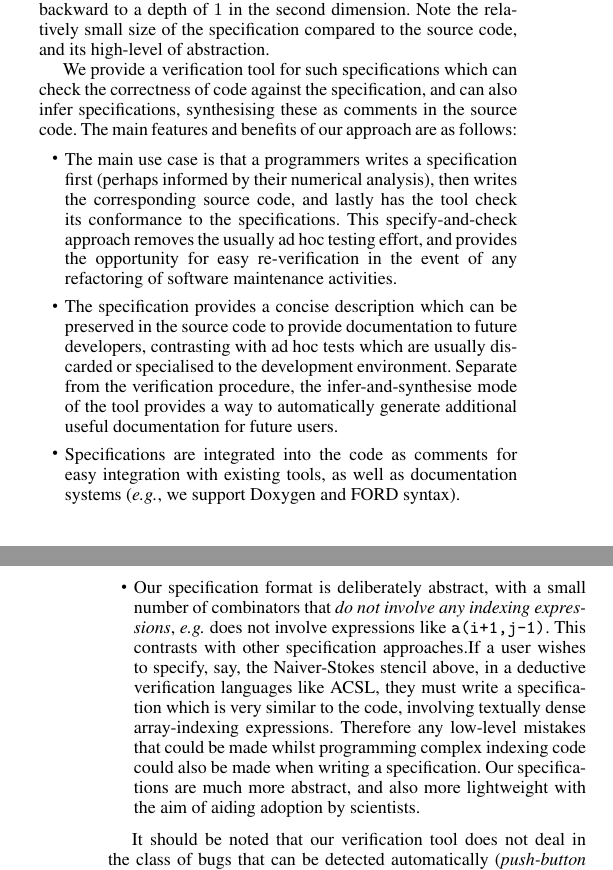
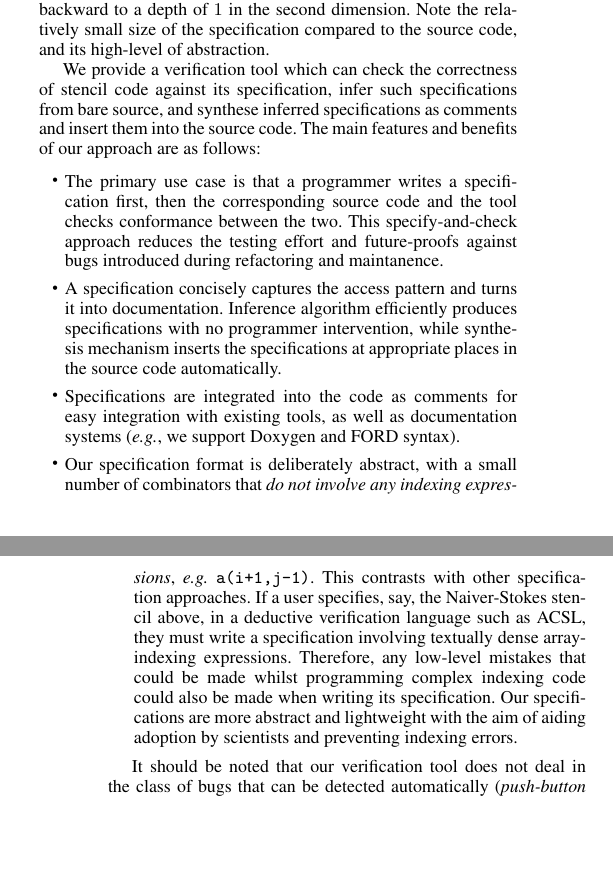
Before and after one commit to camfort/array-analyse, a LaTeX paper (paper.tex): two parts of the columns of pages 1 and 2 of 10, joined at a grey line, cut so that both start at the same text, the shorter picture padded with empty space. Compiled offline with pdfLaTeX; a missing font is replaced by an installed copy or a similar font.

Commit message:
Reduce verbosity of main features of the tool

```diff
--- a/paper.tex
+++ b/paper.tex
@@ -309,47 +309,53 @@ first dimension and backward to a depth of $1$ in the second
 dimension. Note the relatively small size of the specification
 compared to the source code, and its high-level of abstraction.
 
-We provide a verification tool for such specifications which can check
-the correctness of code against the specification, and can also infer
-specifications, synthesising these as comments in the
-source code. The main features and benefits of our approach are as follows:
+We provide a verification tool which can check the correctness of stencil code
+against its specification, infer such specifications from bare source, and
+synthese inferred specifications as comments and insert them into the source
+code. The main features and benefits of our approach are as follows:
 %
 \begin{itemize}
-\item The main use case is that a programmers writes a specification
-  first (perhaps informed by their numerical analysis), then writes
-  the corresponding source code, and lastly has the tool check its
-  conformance to the specifications. This specify-and-check approach
-  removes the usually ad hoc testing effort, and provides the
-  opportunity for easy re-verification in the event of any refactoring
-  of software maintenance activities.
-%
-\item The specification provides a concise description which can be
-  preserved in the source code to provide documentation to future
-  developers, contrasting with ad hoc tests which are usually
-  discarded or specialised to the development environment. Separate from the
-  verification procedure, the infer-and-synthesise mode of the tool
-  provides a way to automatically generate additional useful
-  documentation for future users.
+%\item The main use case is that a programmer writes a specification
+%  first (perhaps informed by their numerical analysis), then writes
+%  the corresponding source code, and lastly has the tool check its
+%  conformance to the specifications. This specify-and-check approach
+%  removes the usually ad hoc testing effort, and provides the
+%  opportunity for easy re-verification in the event of any refactoring
+%  of software maintenance activities.
+\item The primary use case is that a programmer writes a specification first,
+  then the corresponding source code and the tool checks conformance between
+  the two. This specify-and-check approach reduces the testing effort and
+  future-proofs against bugs introduced during refactoring and maintanence.
+%
+%\item The specification provides a concise description which can be
+%  preserved in the source code to provide documentation to future
+%  developers, contrasting with ad hoc tests which are usually
+%  discarded or specialised to the development environment. Separate from the
+%  verification procedure, the infer-and-synthesise mode of the tool
+%  provides a way to automatically generate additional useful
+%  documentation for future users.
+
+% Emphasis here is on documentation generation, so it makes little sense to
+% compare this aspect of CamFort to ad hoc testing. Apples and oranges.
+\item A specification concisely captures the access pattern and turns it into
+  documentation. Inference algorithm efficiently produces specifications with
+  no programmer intervention, while synthesis mechanism inserts the
+  specifications at appropriate places in the source code automatically.
 %
 \item Specifications are integrated into the code as comments for easy
-integration with existing tools, as well as
-  documentation systems (\eg{}, we support Doxygen and FORD syntax).
-%
-\item Our specification format is deliberately abstract, with a small
-  number of combinators that \emph{do not involve any indexing
-    expressions}, \eg{} does not involve expressions like
-  \texttt{a(i+1,j-1)}. This contrasts with other specification
-  approaches.% For example, the work of Kamil et al.~\cite{kamil2016verified}
-  %provides full-functionality specifications of stencil computations
-  %in the form of a domain-specific language.
-  If a user wishes to specify, say, the
-  Naiver-Stokes stencil above, in a deductive verification languages
-  like ACSL, they must write a specification which is very
-  similar to the code, involving textually dense array-indexing expressions. Therefore any
-  low-level mistakes that could be made whilst programming complex indexing code could
-  also be made when writing a specification. Our specifications are much more
-  abstract, and also more lightweight with the aim of aiding adoption by
-  scientists.
+  integration with existing tools, as well as documentation systems (\eg{}, we
+  support Doxygen and FORD syntax).
+%
+\item Our specification format is deliberately abstract, with a small number of
+  combinators that \emph{do not involve any indexing expressions}, \eg{}
+  \texttt{a(i+1,j-1)}. This contrasts with other specification approaches. If a
+  user specifies, say, the Naiver-Stokes stencil above, in a deductive
+  verification language such as ACSL, they must write a specification involving
+  textually dense array-indexing expressions. Therefore, any low-level mistakes
+  that could be made whilst programming complex indexing code could also be
+  made when writing its specification. Our specifications are more abstract and
+  lightweight with the aim of aiding adoption by scientists and preventing
+  indexing errors.
 \end{itemize}
 
 It should be noted that our verification tool does not deal in the
```
